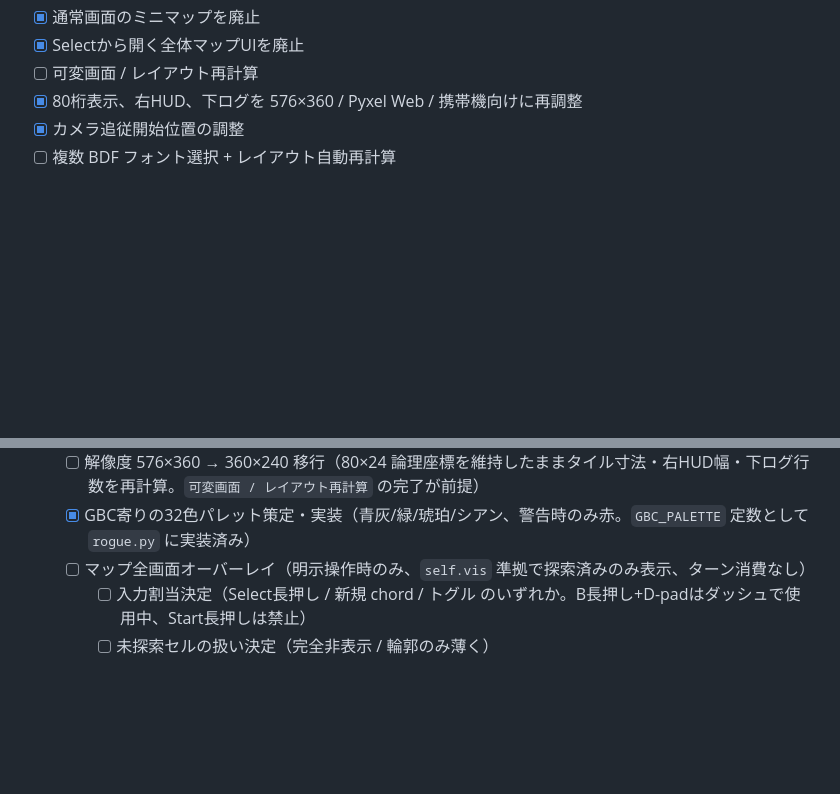
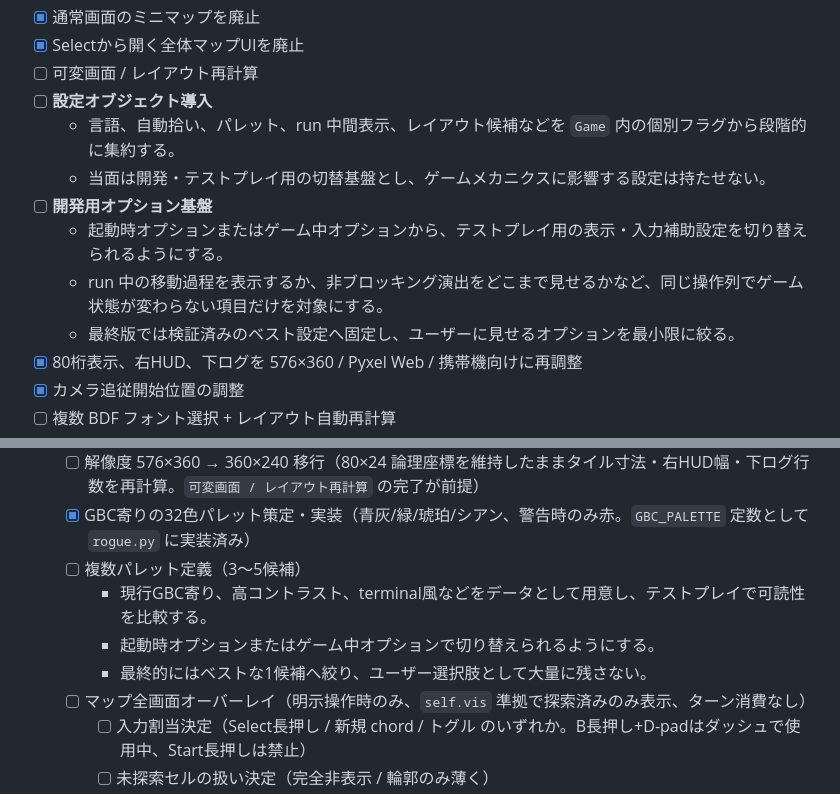
Before and after one commit to hnsol/pyxel-rogue, a Markdown page: TODO.md, 2 parts joined by grey strips. Drawn GitHub-style; blank space fills up the shorter version.

```diff
--- a/TODO.md
+++ b/TODO.md
@@ -146,6 +146,13 @@
 - [x] 通常画面のミニマップを廃止
 - [x] Selectから開く全体マップUIを廃止
 - [ ] 可変画面 / レイアウト再計算
+- [ ] **設定オブジェクト導入**
+  - 言語、自動拾い、パレット、run 中間表示、レイアウト候補などを `Game` 内の個別フラグから段階的に集約する。
+  - 当面は開発・テストプレイ用の切替基盤とし、ゲームメカニクスに影響する設定は持たせない。
+- [ ] **開発用オプション基盤**
+  - 起動時オプションまたはゲーム中オプションから、テストプレイ用の表示・入力補助設定を切り替えられるようにする。
+  - run 中の移動過程を表示するか、非ブロッキング演出をどこまで見せるかなど、同じ操作列でゲーム状態が変わらない項目だけを対象にする。
+  - 最終版では検証済みのベスト設定へ固定し、ユーザーに見せるオプションを最小限に絞る。
 - [x] 80桁表示、右HUD、下ログを 576×360 / Pyxel Web / 携帯機向けに再調整
 - [x] カメラ追従開始位置の調整
 - [ ] 複数 BDF フォント選択 + レイアウト自動再計算
@@ -165,6 +172,10 @@
 - [ ] GBC風インタフェース刷新（着手条件: Rogue 5.4.4 再現 Phase 4 完了後。詳細は `DESIGN.md` の「将来方針：GBC 美学寄せと 360x240 移行」参照）
   - [ ] 解像度 576×360 → 360×240 移行（80×24 論理座標を維持したままタイル寸法・右HUD幅・下ログ行数を再計算。`可変画面 / レイアウト再計算` の完了が前提）
   - [x] GBC寄りの32色パレット策定・実装（青灰/緑/琥珀/シアン、警告時のみ赤。`GBC_PALETTE` 定数として `rogue.py` に実装済み）
+  - [ ] 複数パレット定義（3〜5候補）
+    - 現行GBC寄り、高コントラスト、terminal風などをデータとして用意し、テストプレイで可読性を比較する。
+    - 起動時オプションまたはゲーム中オプションで切り替えられるようにする。
+    - 最終的にはベストな1候補へ絞り、ユーザー選択肢として大量に残さない。
   - [ ] マップ全画面オーバーレイ（明示操作時のみ、`self.vis` 準拠で探索済みのみ表示、ターン消費なし）
     - [ ] 入力割当決定（Select長押し / 新規 chord / トグル のいずれか。B長押し+D-padはダッシュで使用中、Start長押しは禁止）
     - [ ] 未探索セルの扱い決定（完全非表示 / 輪郭のみ薄く）
```
Also changed, not shown: DESIGN.md (+15 -1 lines).
